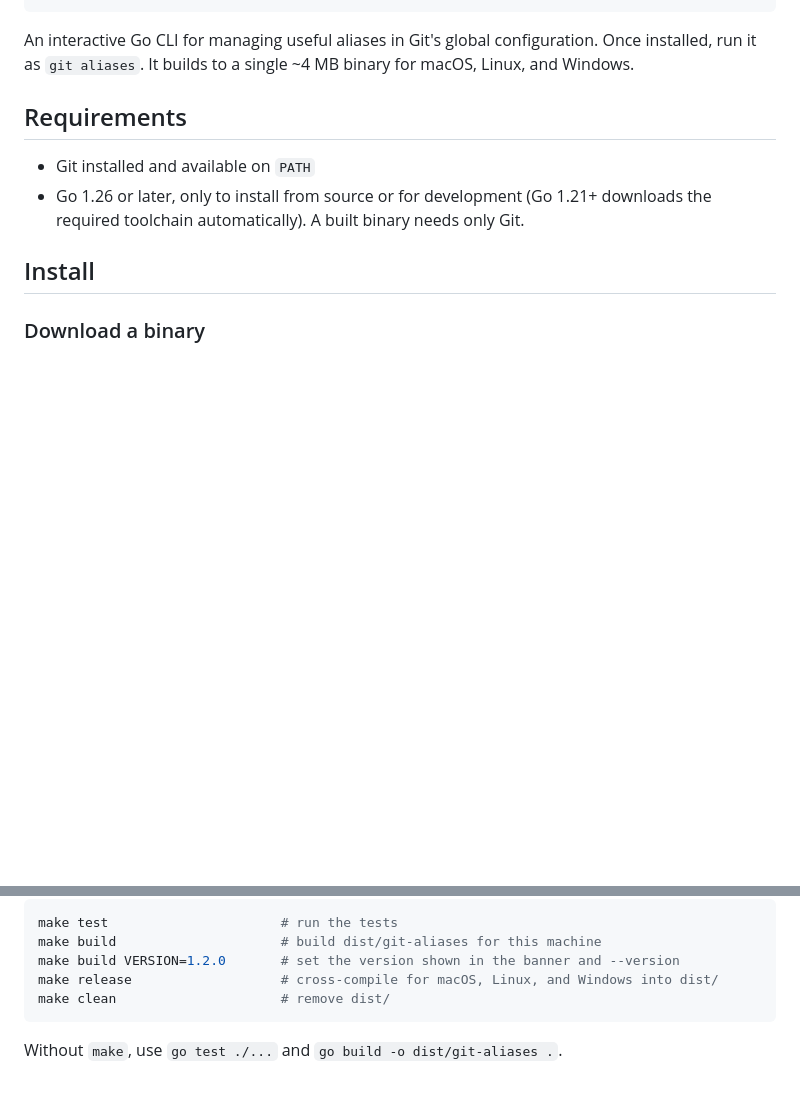
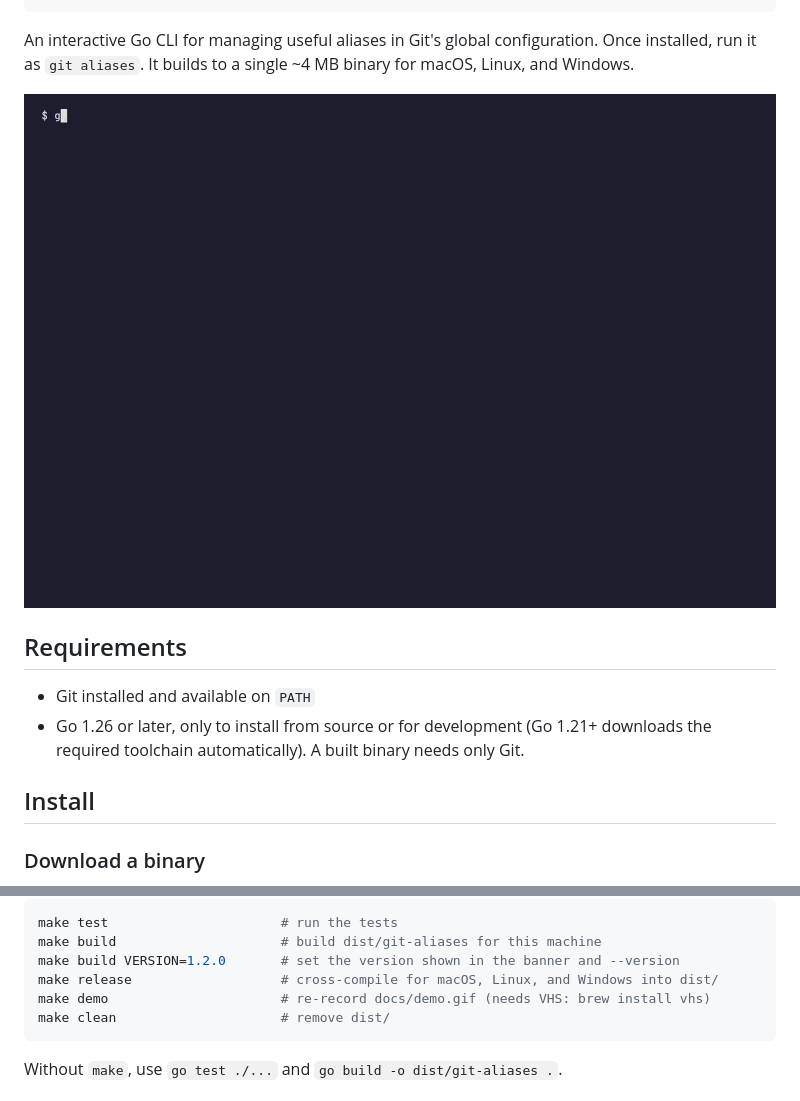
Before and after one commit to gugupy/git-aliases, a Markdown page: README.md, 2 parts joined by grey strips. Rendered like a GitHub page; pictures changed too: docs/demo.gif (added); blank space fills up the shorter version.

Commit message:
Add demo recording and update README with usage instructions

````diff
--- a/README.md
+++ b/README.md
@@ -12,6 +12,8 @@ Manage your global Git aliases
 
 An interactive Go CLI for managing useful aliases in Git's global
 configuration. Once installed, run it as `git aliases`. It builds to a single ~4 MB binary for macOS, Linux, and Windows.
+
+![git aliases installing built-in aliases, adding a custom alias, and listing global aliases](docs/demo.gif)
 
 ## Requirements
 
@@ -135,6 +137,7 @@ make test                      # run the tests
 make build                     # build dist/git-aliases for this machine
 make build VERSION=1.2.0       # set the version shown in the banner and --version
 make release                   # cross-compile for macOS, Linux, and Windows into dist/
+make demo                      # re-record docs/demo.gif (needs VHS: brew install vhs)
 make clean                     # remove dist/
 ```
 
````
Also changed, not shown: 2 other files.
